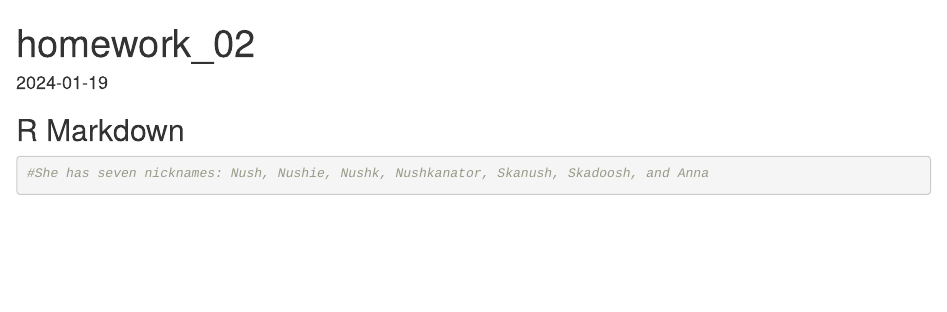
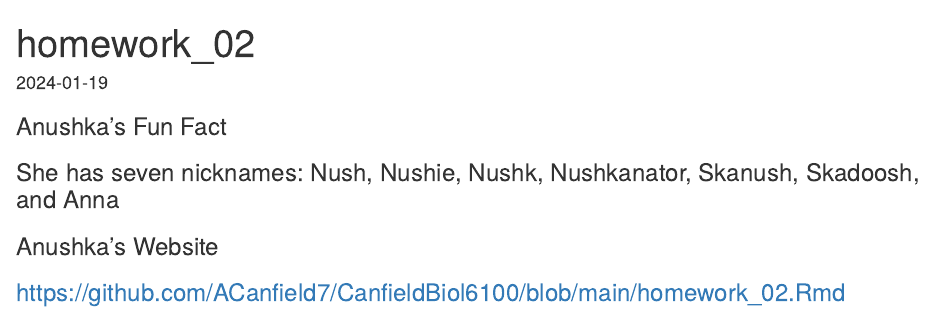
Before and after one commit to ACanfield7/CanfieldBiol6100, an R Markdown document (homework_02.Rmd): the page in a window 1100 px wide, from its top. The pictures show the output file homework_02.html that the author committed with the source, opened offline.

Commit message:
finished hw2

````diff
--- a/homework_02.Rmd
+++ b/homework_02.Rmd
@@ -8,10 +8,10 @@ date: "2024-01-19"
 knitr::opts_chunk$set(echo = TRUE)
 ```
 
-## R Markdown
+### Anushka's Fun Fact:
 
-```{r "Anushka's Fun Fact"}
+### She has seven nicknames: Nush, Nushie, Nushk, Nushkanator, Skanush, Skadoosh, and Anna
 
-"She has seven nicknames: Nush, Nushie, Nushk, Nushkanator, Skanush, Skadoosh, and Anna"
+### Anushka's Website:
 
-```
+### https://github.com/ACanfield7/CanfieldBiol6100/blob/main/homework_02.Rmd
````
Also changed, not shown: homework_02.html.
